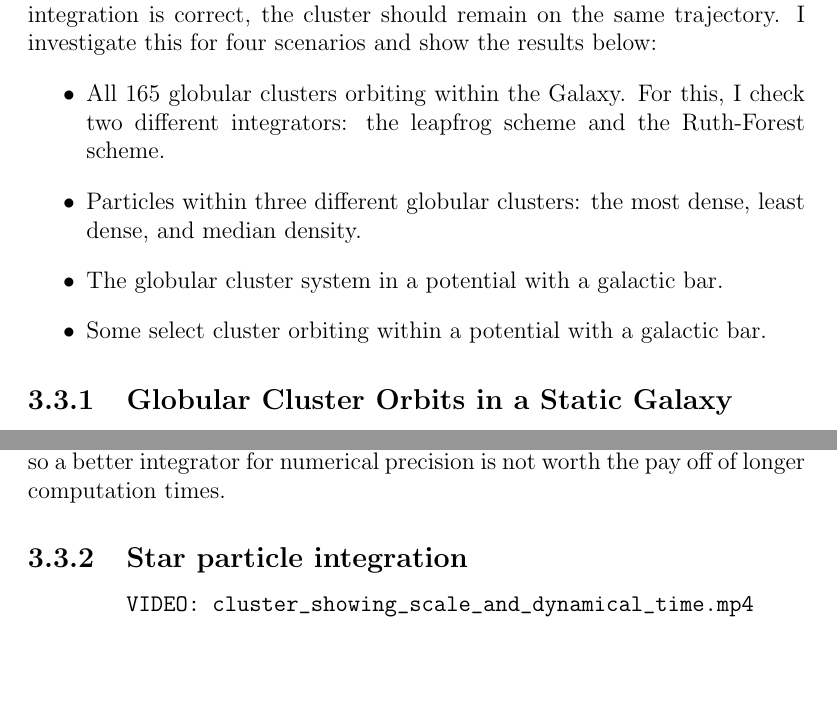
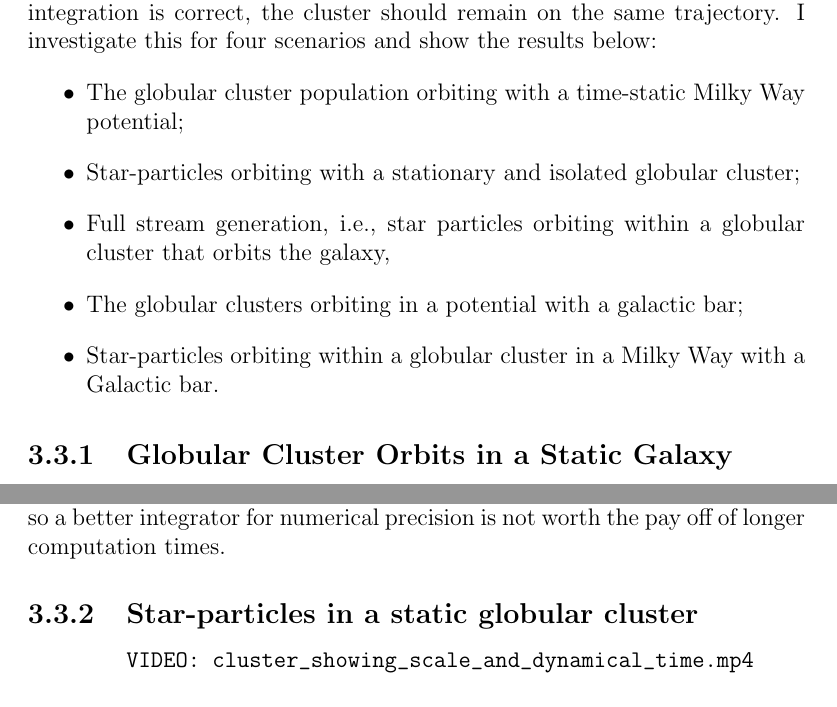
Before and after one commit to salvatore-ferrone/phd-thesis-ferrone, a LaTeX thesis (main.tex, which reads chapters/numerics.tex): two parts of pages 79 and 83 of 106 before the commit and two parts of pages 79 and 83 of 108 after it, joined at a grey line, cut so that both start at the same text, the shorter picture padded with empty space. Compiled offline with pdfLaTeX.

Commit message:
rearranged the section headers

```diff
--- a/chapters/numerics.tex
+++ b/chapters/numerics.tex
@@ -182,10 +182,11 @@ This chapter documents how I numerically solve the equations of motion, how I va
 
     The second check is that simulations are time-reversable. In this case, I integrate a cluster back in time by a given amount of time, and then change the sign of its velocity to subsequently integrate forward in time. If the integration is correct, the cluster should remain on the same trajectory. I investigate this for four scenarios and show the results below:
     \begin{itemize}
-        \item All 165 globular clusters orbiting within the Galaxy. For this, I check two different integrators: the leapfrog scheme and the Ruth-Forest scheme.
-        \item Particles within three different globular clusters: the most dense, least dense, and median density.
-        \item The globular cluster system in a potential with a galactic bar.
-        \item Some select cluster orbiting within a potential with a galactic bar.
+        \item The globular cluster population orbiting with a time-static Milky Way potential;
+        \item Star-particles orbiting with a stationary and isolated globular cluster;
+        \item Full stream generation, i.e., star particles orbiting within a globular cluster that orbits the galaxy,
+        \item The globular clusters orbiting in a potential with a galactic bar;
+        \item Star-particles orbiting within a globular cluster in a Milky Way with a Galactic bar.
     \end{itemize}
 
     \subsection{Globular Cluster Orbits in a Static Galaxy}
@@ -236,7 +237,7 @@ This chapter documents how I numerically solve the equations of motion, how I va
             \label{fig:numericalErrorMeanEnergyErrorRuthForestLeapFrog}
         \end{figure}
 
-    \subsection{Star particle integration}
+    \subsection{Star-particles in a static globular cluster}
 
         \begin{verbatim}
         VIDEO: cluster_showing_scale_and_dynamical_time.mp4
```
Also changed, not shown: chapters/numerics.tex (9 more changed lines), 1 other file.
